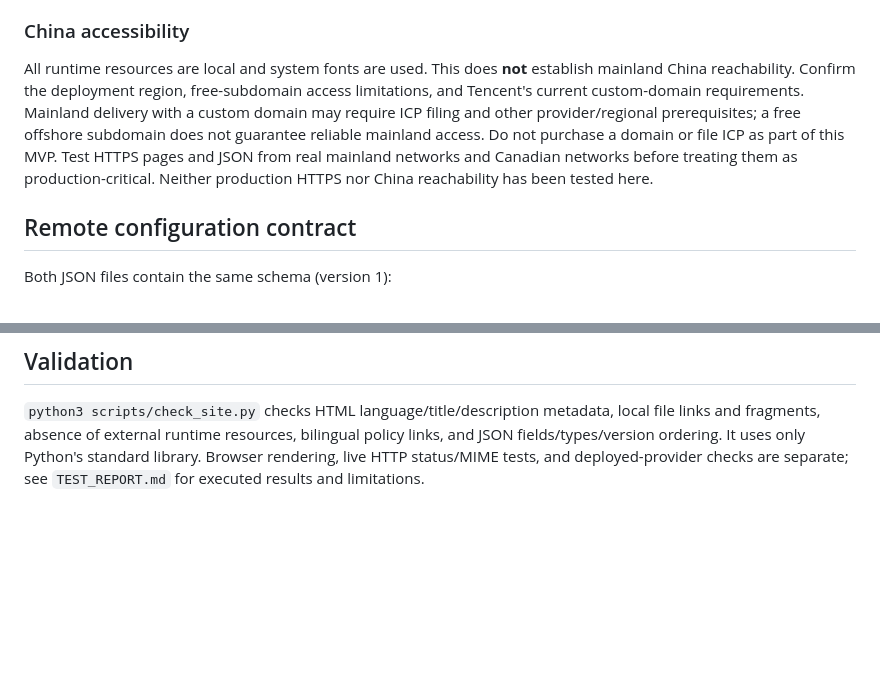
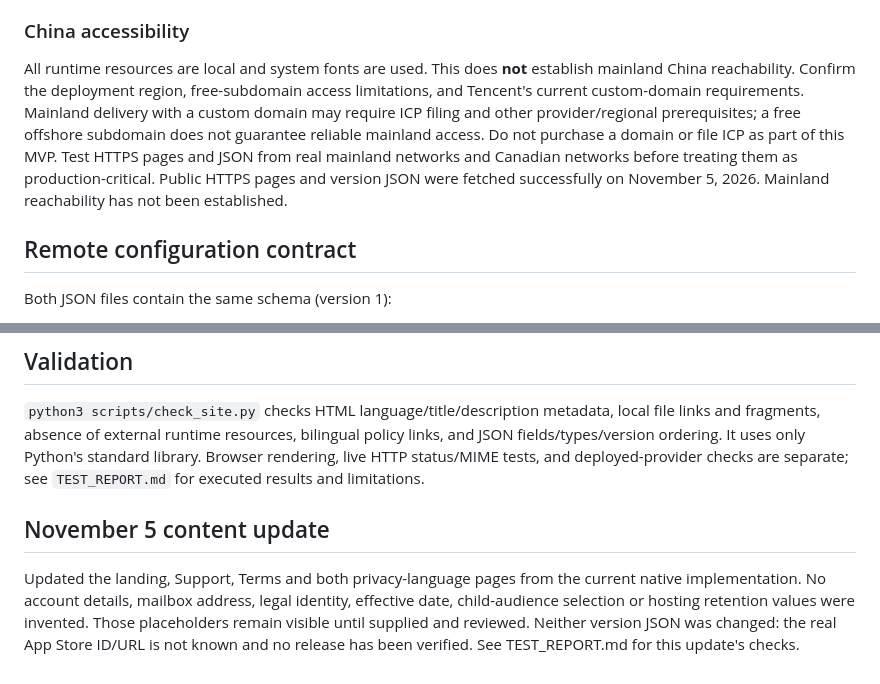
Before and after one commit to auston-d/bee-trainer-web, a Markdown page: README.md, 2 parts joined by grey strips. Rendered like a GitHub page; blank space fills up the shorter version.

```diff
--- a/README.md
+++ b/README.md
@@ -40,7 +40,7 @@ Exact console labels and plan details may change; confirm them in Tencent's curr
 
 ### China accessibility
 
-All runtime resources are local and system fonts are used. This does **not** establish mainland China reachability. Confirm the deployment region, free-subdomain access limitations, and Tencent's current custom-domain requirements. Mainland delivery with a custom domain may require ICP filing and other provider/regional prerequisites; a free offshore subdomain does not guarantee reliable mainland access. Do not purchase a domain or file ICP as part of this MVP. Test HTTPS pages and JSON from real mainland networks and Canadian networks before treating them as production-critical. Neither production HTTPS nor China reachability has been tested here.
+All runtime resources are local and system fonts are used. This does **not** establish mainland China reachability. Confirm the deployment region, free-subdomain access limitations, and Tencent's current custom-domain requirements. Mainland delivery with a custom domain may require ICP filing and other provider/regional prerequisites; a free offshore subdomain does not guarantee reliable mainland access. Do not purchase a domain or file ICP as part of this MVP. Test HTTPS pages and JSON from real mainland networks and Canadian networks before treating them as production-critical. Public HTTPS pages and version JSON were fetched successfully on November 5, 2026. Mainland reachability has not been established.
 
 ## Remote configuration contract
 
@@ -84,3 +84,7 @@ The HTML policies are marked drafts. Local implementation readiness is not legal
 ## Validation
 
 `python3 scripts/check_site.py` checks HTML language/title/description metadata, local file links and fragments, absence of external runtime resources, bilingual policy links, and JSON fields/types/version ordering. It uses only Python's standard library. Browser rendering, live HTTP status/MIME tests, and deployed-provider checks are separate; see `TEST_REPORT.md` for executed results and limitations.
+
+## November 5 content update
+
+Updated the landing, Support, Terms and both privacy-language pages from the current native implementation. No account details, mailbox address, legal identity, effective date, child-audience selection or hosting retention values were invented. Those placeholders remain visible until supplied and reviewed. Neither version JSON was changed: the real App Store ID/URL is not known and no release has been verified. See TEST_REPORT.md for this update's checks.
```
Also changed, not shown: other parts of README.md (+5 -5 lines).
